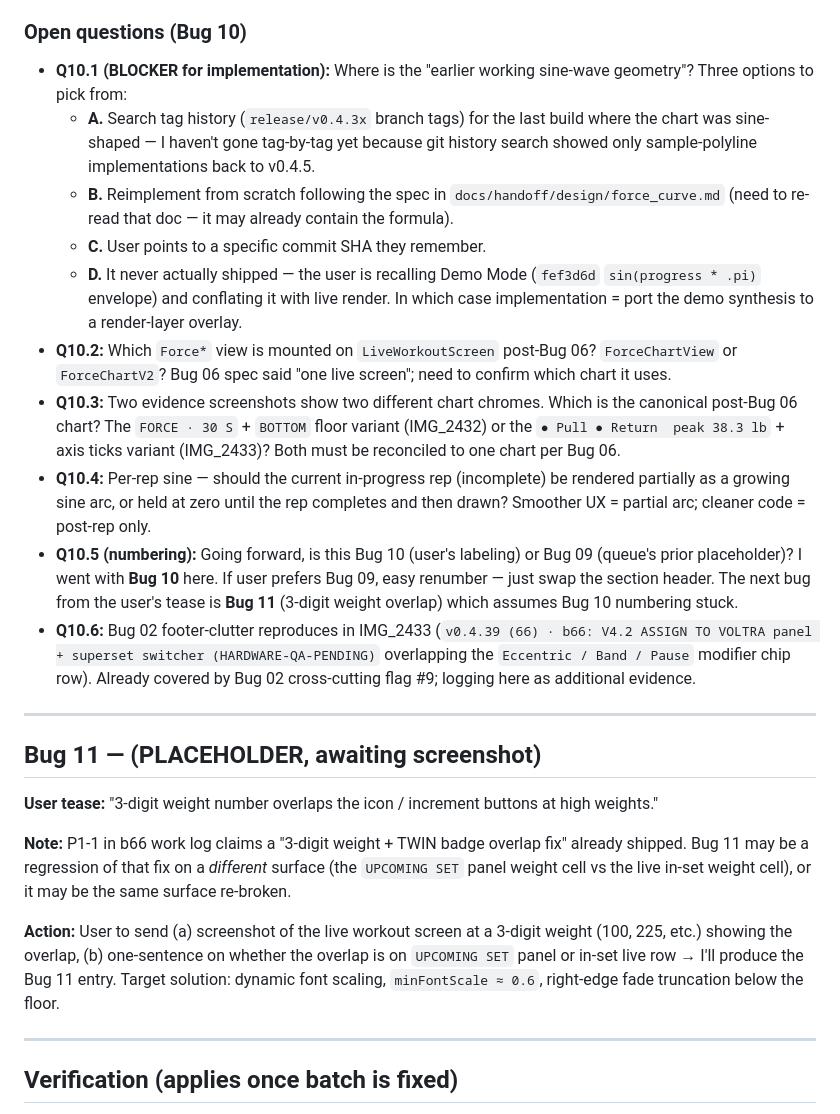
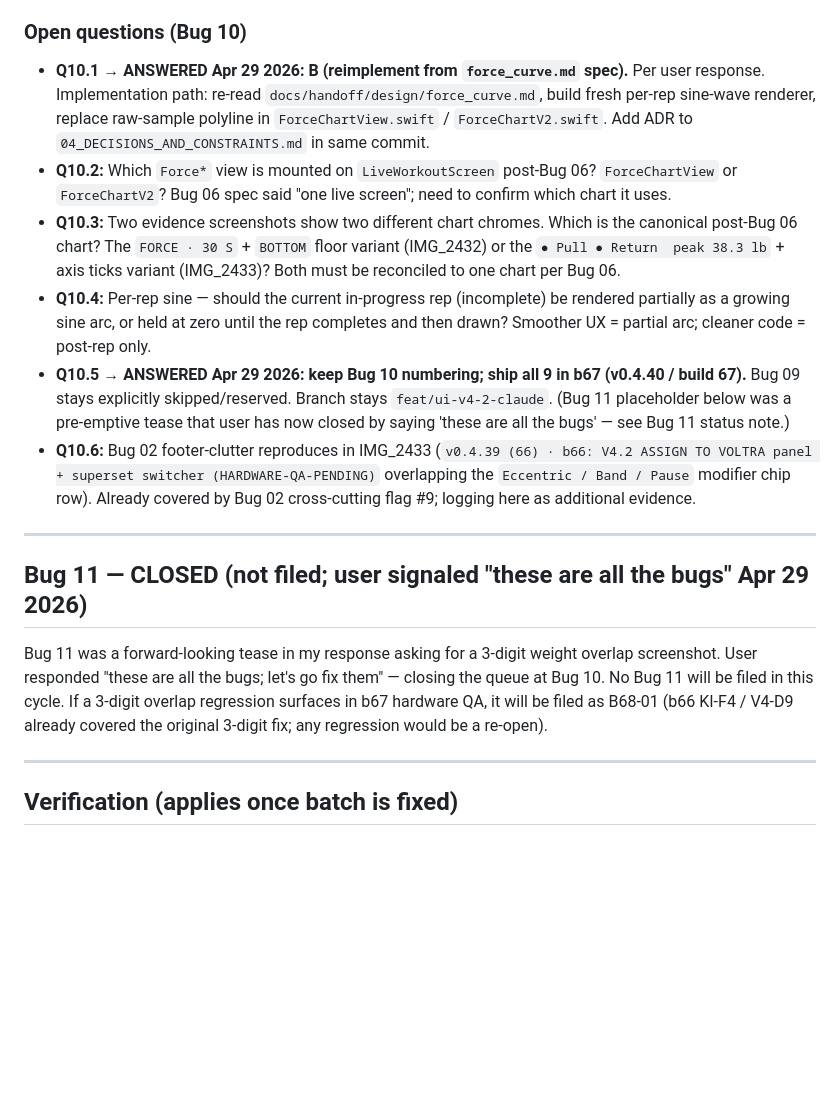
Before and after one commit to 5frctqwvmn-ship-it/voltra-live-ios, a Markdown page: docs/handoff/B67_BUG_QUEUE.md, the part around the change. Drawn GitHub-style; blank space fills up the shorter version.

```diff
--- a/docs/handoff/B67_BUG_QUEUE.md
+++ b/docs/handoff/B67_BUG_QUEUE.md
@@ -703,26 +703,18 @@ Flag #8 currently reads `DISPUTED`. With Bug 10 logged, it can be flipped to `BR
 
 ### Open questions (Bug 10)
 
-- **Q10.1 (BLOCKER for implementation):** Where is the "earlier working sine-wave geometry"? Three options to pick from:
-  - **A.** Search tag history (`release/v0.4.3x` branch tags) for the last build where the chart was sine-shaped — I haven't gone tag-by-tag yet because git history search showed only sample-polyline implementations back to v0.4.5.
-  - **B.** Reimplement from scratch following the spec in `docs/handoff/design/force_curve.md` (need to re-read that doc — it may already contain the formula).
-  - **C.** User points to a specific commit SHA they remember.
-  - **D.** It never actually shipped — the user is recalling Demo Mode (`fef3d6d` `sin(progress * .pi)` envelope) and conflating it with live render. In which case implementation = port the demo synthesis to a render-layer overlay.
+- **Q10.1 → ANSWERED Apr 29 2026: B (reimplement from `force_curve.md` spec).** Per user response. Implementation path: re-read `docs/handoff/design/force_curve.md`, build fresh per-rep sine-wave renderer, replace raw-sample polyline in `ForceChartView.swift` / `ForceChartV2.swift`. Add ADR to `04_DECISIONS_AND_CONSTRAINTS.md` in same commit.
 - **Q10.2:** Which `Force*` view is mounted on `LiveWorkoutScreen` post-Bug 06? `ForceChartView` or `ForceChartV2`? Bug 06 spec said "one live screen"; need to confirm which chart it uses.
 - **Q10.3:** Two evidence screenshots show two different chart chromes. Which is the canonical post-Bug 06 chart? The `FORCE · 30 S` + `BOTTOM` floor variant (IMG_2432) or the `● Pull ● Return  peak 38.3 lb` + axis ticks variant (IMG_2433)? Both must be reconciled to one chart per Bug 06.
 - **Q10.4:** Per-rep sine — should the current in-progress rep (incomplete) be rendered partially as a growing sine arc, or held at zero until the rep completes and then drawn? Smoother UX = partial arc; cleaner code = post-rep only.
-- **Q10.5 (numbering):** Going forward, is this Bug 10 (user's labeling) or Bug 09 (queue's prior placeholder)? I went with **Bug 10** here. If user prefers Bug 09, easy renumber — just swap the section header. The next bug from the user's tease is **Bug 11** (3-digit weight overlap) which assumes Bug 10 numbering stuck.
+- **Q10.5 → ANSWERED Apr 29 2026: keep Bug 10 numbering; ship all 9 in b67 (v0.4.40 / build 67).** Bug 09 stays explicitly skipped/reserved. Branch stays `feat/ui-v4-2-claude`. (Bug 11 placeholder below was a pre-emptive tease that user has now closed by saying 'these are all the bugs' — see Bug 11 status note.)
 - **Q10.6:** Bug 02 footer-clutter reproduces in IMG_2433 (`v0.4.39 (66) · b66: V4.2 ASSIGN TO VOLTRA panel + superset switcher (HARDWARE-QA-PENDING)` overlapping the `Eccentric / Band / Pause` modifier chip row). Already covered by Bug 02 cross-cutting flag #9; logging here as additional evidence.
 
 ---
 
-## Bug 11 — (PLACEHOLDER, awaiting screenshot)
+## Bug 11 — CLOSED (not filed; user signaled "these are all the bugs" Apr 29 2026)
 
-**User tease:** "3-digit weight number overlaps the icon / increment buttons at high weights."
-
-**Note:** P1-1 in b66 work log claims a "3-digit weight + TWIN badge overlap fix" already shipped. Bug 11 may be a regression of that fix on a *different* surface (the `UPCOMING SET` panel weight cell vs the live in-set weight cell), or it may be the same surface re-broken.
-
-**Action:** User to send (a) screenshot of the live workout screen at a 3-digit weight (100, 225, etc.) showing the overlap, (b) one-sentence on whether the overlap is on `UPCOMING SET` panel or in-set live row → I'll produce the Bug 11 entry. Target solution: dynamic font scaling, `minFontScale ≈ 0.6`, right-edge fade truncation below the floor.
+Bug 11 was a forward-looking tease in my response asking for a 3-digit weight overlap screenshot. User responded "these are all the bugs; let's go fix them" — closing the queue at Bug 10. No Bug 11 will be filed in this cycle. If a 3-digit overlap regression surfaces in b67 hardware QA, it will be filed as B68-01 (b66 KI-F4 / V4-D9 already covered the original 3-digit fix; any regression would be a re-open).
 
 ---
 
```
Also changed, not shown: docs/handoff/10_OPEN_QUESTIONS.md (+22 -24 lines).
